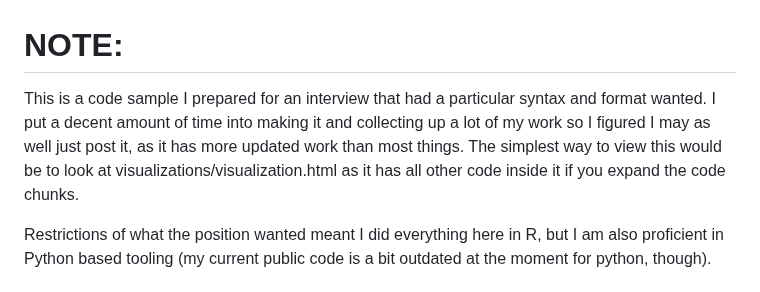
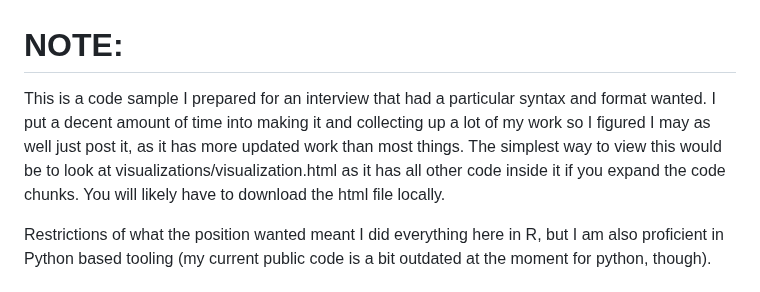
Before and after one commit to lizdotsh/code_sample, a Markdown page: README.md, the part around the change. GitHub-like rendering.

Commit message:
updated instructions

```diff
--- a/README.md
+++ b/README.md
@@ -1,6 +1,6 @@
 # NOTE:
 
-This is a code sample I prepared for an interview that had a particular syntax and format wanted. I put a decent amount of time into making it and collecting up a lot of my work so I figured I may as well just post it, as it has more updated work than most things. The simplest way to view this would be to look at visualizations/visualization.html as it has all other code inside it if you expand the code chunks.
+This is a code sample I prepared for an interview that had a particular syntax and format wanted. I put a decent amount of time into making it and collecting up a lot of my work so I figured I may as well just post it, as it has more updated work than most things. The simplest way to view this would be to look at visualizations/visualization.html as it has all other code inside it if you expand the code chunks. You will likely have to download the html file locally.
 
 Restrictions of what the position wanted meant I did everything here in R, but I am also proficient in Python based tooling (my current public code is a bit outdated at the moment for python, though).
 
```
